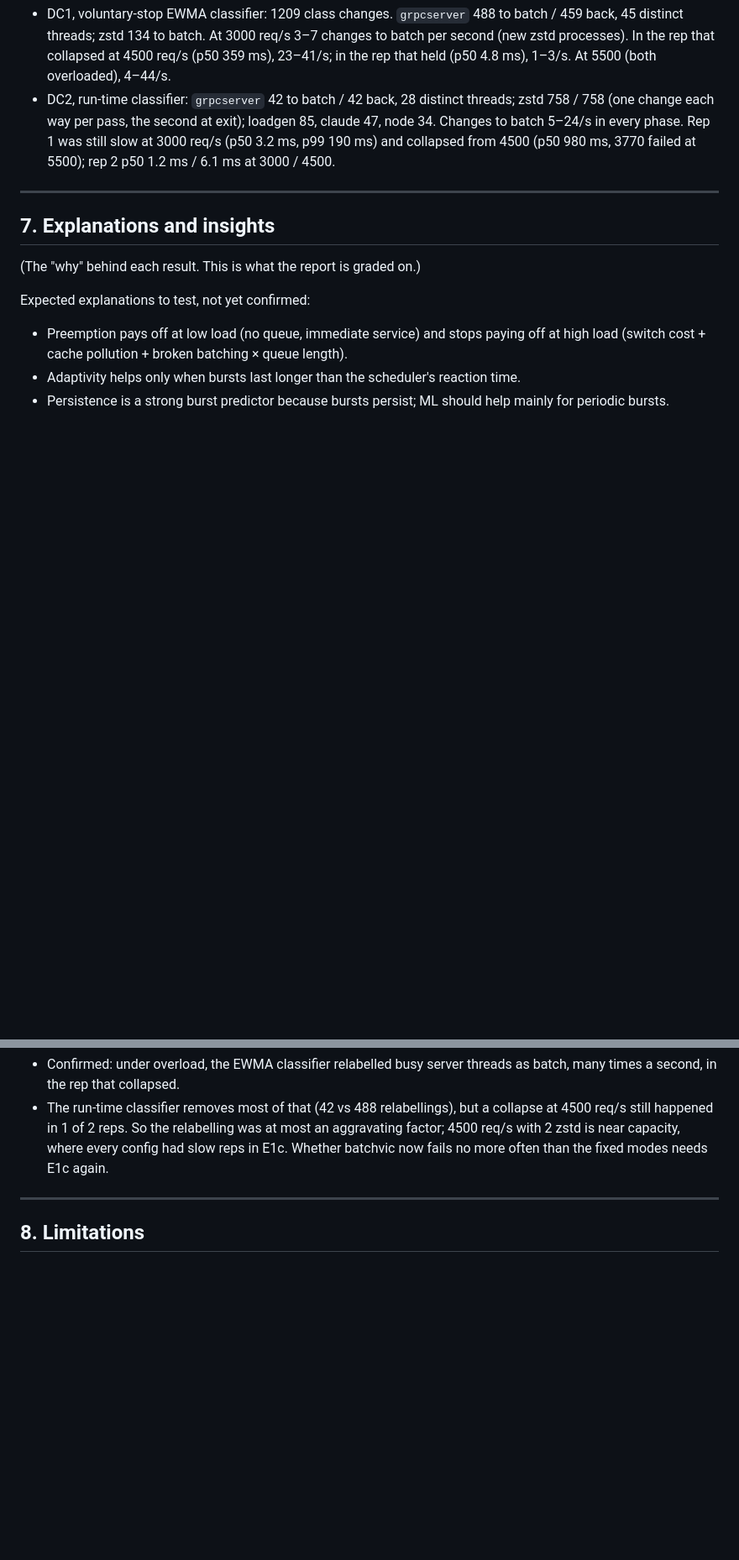
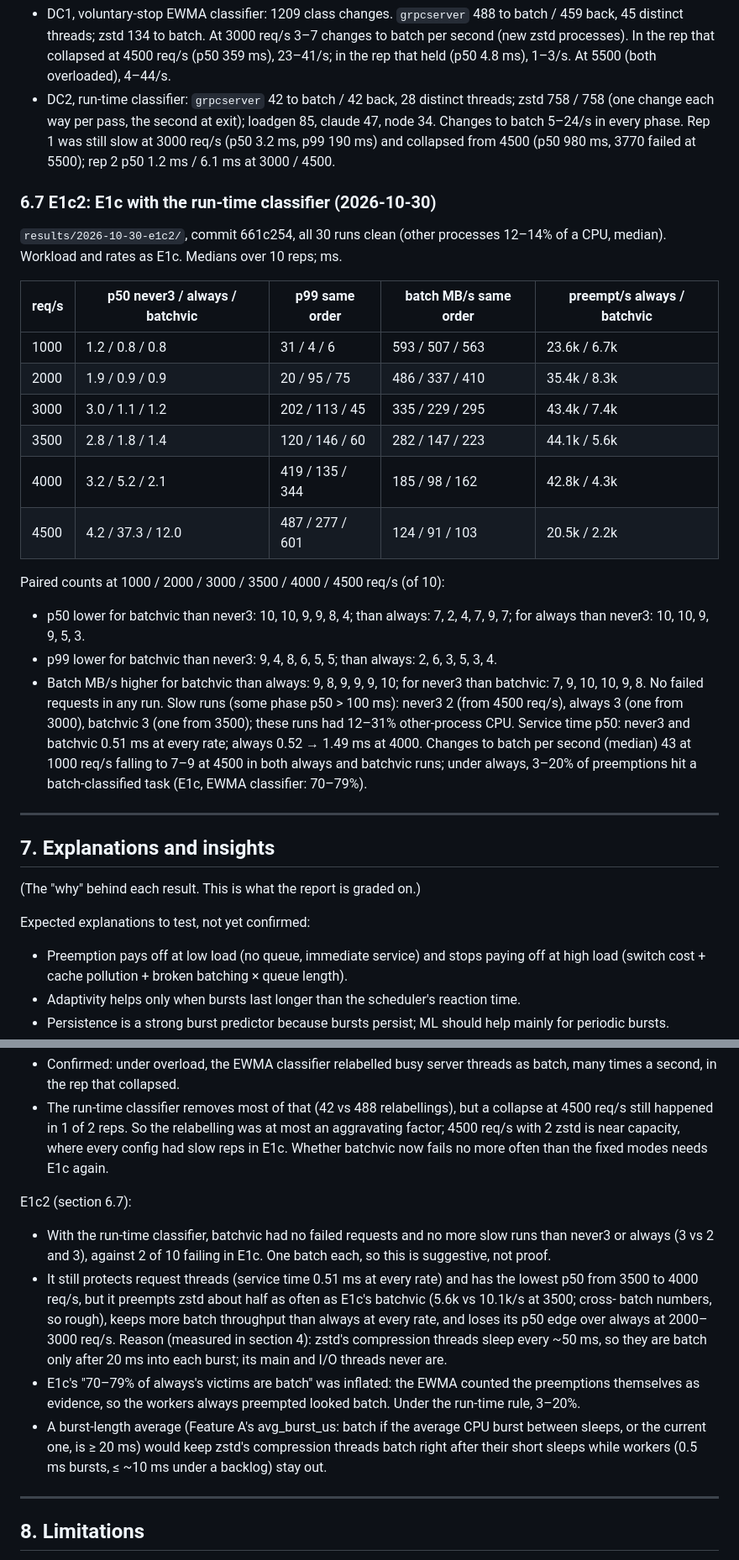
Before and after one commit to AayushNair10/KairOS, a Markdown page: docs/RESEARCH_LOG.md, 2 parts joined by grey strips. Shown at 84% size. Drawn GitHub-style; blank space fills up the shorter version.

Commit message:
E1c2 results; zstd thread structure; research log

```diff
--- a/docs/RESEARCH_LOG.md
+++ b/docs/RESEARCH_LOG.md
@@ -691,6 +702,35 @@ from `sched_stats.csv`. (The first DC1 attempt captured no trace:
   3.2 ms, p99 190 ms) and collapsed from 4500 (p50 980 ms, 3770 failed
   at 5500); rep 2 p50 1.2 ms / 6.1 ms at 3000 / 4500.
 
+### 6.7 E1c2: E1c with the run-time classifier (2026-10-30)
+`results/2026-10-30-e1c2/`, commit 661c254, all 30 runs clean (other
+processes 12–14% of a CPU, median). Workload and rates as E1c. Medians
+over 10 reps; ms.
+
+| req/s | p50 never3 / always / batchvic | p99 same order | batch MB/s same order | preempt/s always / batchvic |
+|---|---|---|---|---|
+| 1000 | 1.2 / 0.8 / 0.8 | 31 / 4 / 6 | 593 / 507 / 563 | 23.6k / 6.7k |
+| 2000 | 1.9 / 0.9 / 0.9 | 20 / 95 / 75 | 486 / 337 / 410 | 35.4k / 8.3k |
+| 3000 | 3.0 / 1.1 / 1.2 | 202 / 113 / 45 | 335 / 229 / 295 | 43.4k / 7.4k |
+| 3500 | 2.8 / 1.8 / 1.4 | 120 / 146 / 60 | 282 / 147 / 223 | 44.1k / 5.6k |
+| 4000 | 3.2 / 5.2 / 2.1 | 419 / 135 / 344 | 185 / 98 / 162 | 42.8k / 4.3k |
+| 4500 | 4.2 / 37.3 / 12.0 | 487 / 277 / 601 | 124 / 91 / 103 | 20.5k / 2.2k |
+
+Paired counts at 1000 / 2000 / 3000 / 3500 / 4000 / 4500 req/s (of 10):
+- p50 lower for batchvic than never3: 10, 10, 9, 9, 8, 4; than always:
+  7, 2, 4, 7, 9, 7; for always than never3: 10, 10, 9, 9, 5, 3.
+- p99 lower for batchvic than never3: 9, 4, 8, 6, 5, 5; than always: 2,
+  6, 3, 5, 3, 4.
+- Batch MB/s higher for batchvic than always: 9, 8, 9, 9, 9, 10; for
+  never3 than batchvic: 7, 9, 10, 10, 9, 8.
+No failed requests in any run. Slow runs (some phase p50 > 100 ms):
+never3 2 (from 4500 req/s), always 3 (one from 3000), batchvic 3 (one
+from 3500); these runs had 12–31% other-process CPU. Service time p50:
+never3 and batchvic 0.51 ms at every rate; always 0.52 → 1.49 ms at 4000.
+Changes to batch per second (median) 43 at 1000 req/s falling to 7–9 at
+4500 in both always and batchvic runs; under always, 3–20% of
+preemptions hit a batch-classified task (E1c, EWMA classifier: 70–79%).
+
 ---
 
 ## 7. Explanations and insights
@@ -857,6 +897,26 @@ DC1/DC2 (section 6.6):
   relabelling was at most an aggravating factor; 4500 req/s with 2 zstd
   is near capacity, where every config had slow reps in E1c. Whether
   batchvic now fails no more often than the fixed modes needs E1c again.
+
+E1c2 (section 6.7):
+- With the run-time classifier, batchvic had no failed requests and no
+  more slow runs than never3 or always (3 vs 2 and 3), against 2 of 10
+  failing in E1c. One batch each, so this is suggestive, not proof.
+- It still protects request threads (service time 0.51 ms at every rate)
+  and has the lowest p50 from 3500 to 4000 req/s, but it preempts zstd
+  about half as often as E1c's batchvic (5.6k vs 10.1k/s at 3500; cross-
+  batch numbers, so rough), keeps more batch throughput than always at
+  every rate, and loses its p50 edge over always at 2000–3000 req/s.
+  Reason (measured in section 4): zstd's compression threads sleep every
+  ~50 ms, so they are batch only after 20 ms into each burst; its main
+  and I/O threads never are.
+- E1c's "70–79% of always's victims are batch" was inflated: the EWMA
+  counted the preemptions themselves as evidence, so the workers always
+  preempted looked batch. Under the run-time rule, 3–20%.
+- A burst-length average (Feature A's avg_burst_us: batch if the average
+  CPU burst between sleeps, or the current one, is ≥ 20 ms) would keep
+  zstd's compression threads batch right after their short sleeps while
+  workers (0.5 ms bursts, ≤ ~10 ms under a backlog) stay out.
 
 ---
 
```
Also changed, not shown: other parts of docs/RESEARCH_LOG.md (+26 -0 lines).
